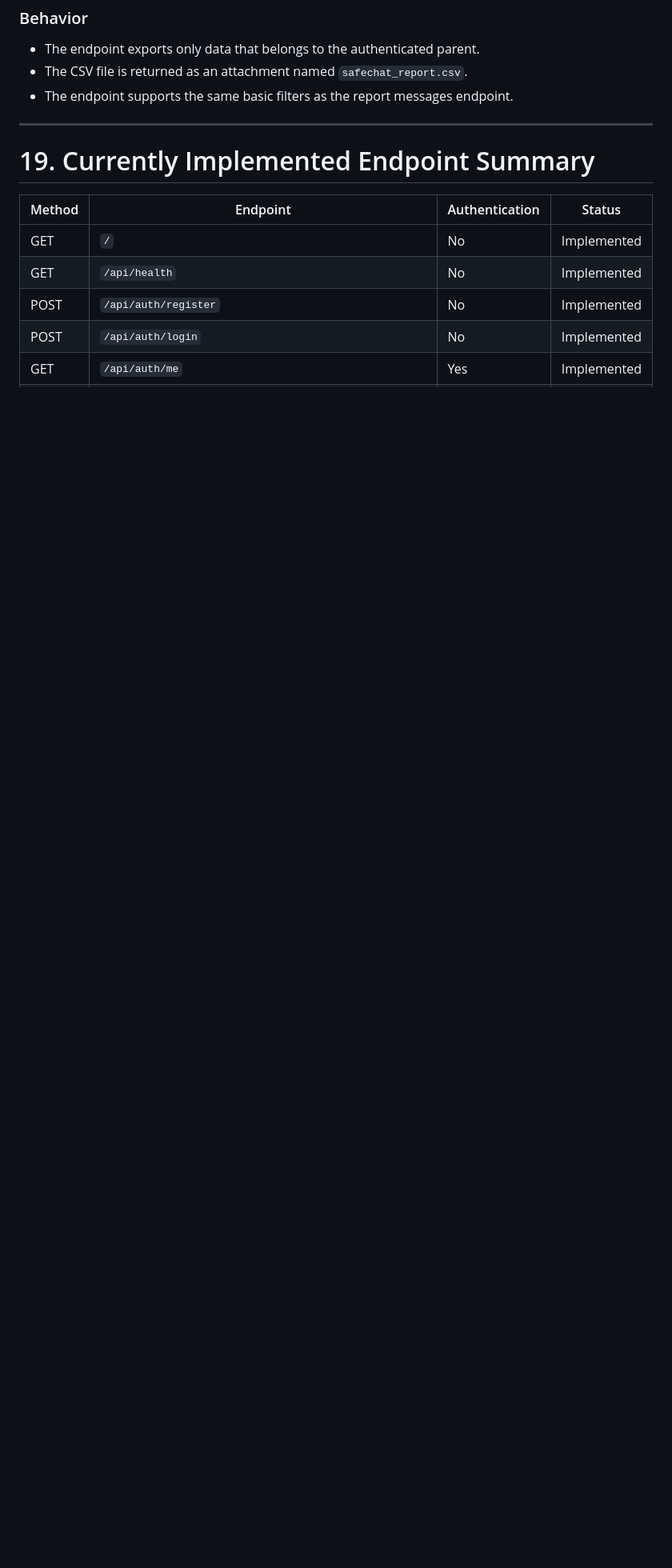
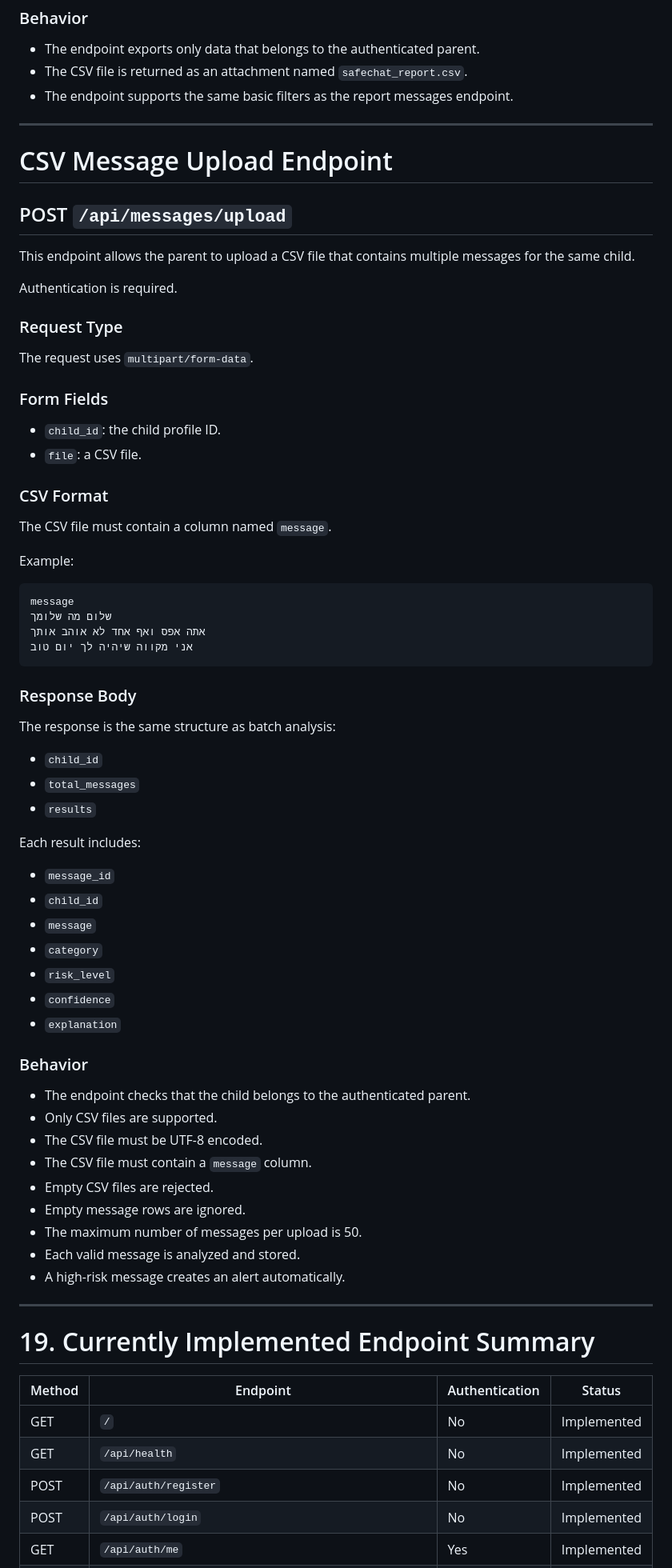
Before and after one commit to Naseemsrour506/project_iyad, a Markdown page: docs/api_contract.md, the part around one of its changes. Shown at 80% size. GitHub-like rendering; blank space fills up the shorter version.

Commit message:
Update documentation with CSV upload API

```diff
--- a/docs/api_contract.md
+++ b/docs/api_contract.md
@@ -1290,6 +1290,66 @@ Authentication is required.
 
 ---
 
+# CSV Message Upload Endpoint
+
+## POST `/api/messages/upload`
+
+This endpoint allows the parent to upload a CSV file that contains multiple messages for the same child.
+
+Authentication is required.
+
+### Request Type
+
+The request uses `multipart/form-data`.
+
+### Form Fields
+
+- `child_id`: the child profile ID.
+- `file`: a CSV file.
+
+### CSV Format
+
+The CSV file must contain a column named `message`.
+
+Example:
+
+    message
+    שלום מה שלומך
+    אתה אפס ואף אחד לא אוהב אותך
+    אני מקווה שיהיה לך יום טוב
+
+### Response Body
+
+The response is the same structure as batch analysis:
+
+- `child_id`
+- `total_messages`
+- `results`
+
+Each result includes:
+
+- `message_id`
+- `child_id`
+- `message`
+- `category`
+- `risk_level`
+- `confidence`
+- `explanation`
+
+### Behavior
+
+- The endpoint checks that the child belongs to the authenticated parent.
+- Only CSV files are supported.
+- The CSV file must be UTF-8 encoded.
+- The CSV file must contain a `message` column.
+- Empty CSV files are rejected.
+- Empty message rows are ignored.
+- The maximum number of messages per upload is 50.
+- Each valid message is analyzed and stored.
+- A high-risk message creates an alert automatically.
+
+---
+
 # 19. Currently Implemented Endpoint Summary
 
 | Method | Endpoint | Authentication | Status |
```
Also changed, not shown: other parts of docs/api_contract.md (+3 -1 lines), docs/project_plan.md (+0 -1 lines).
